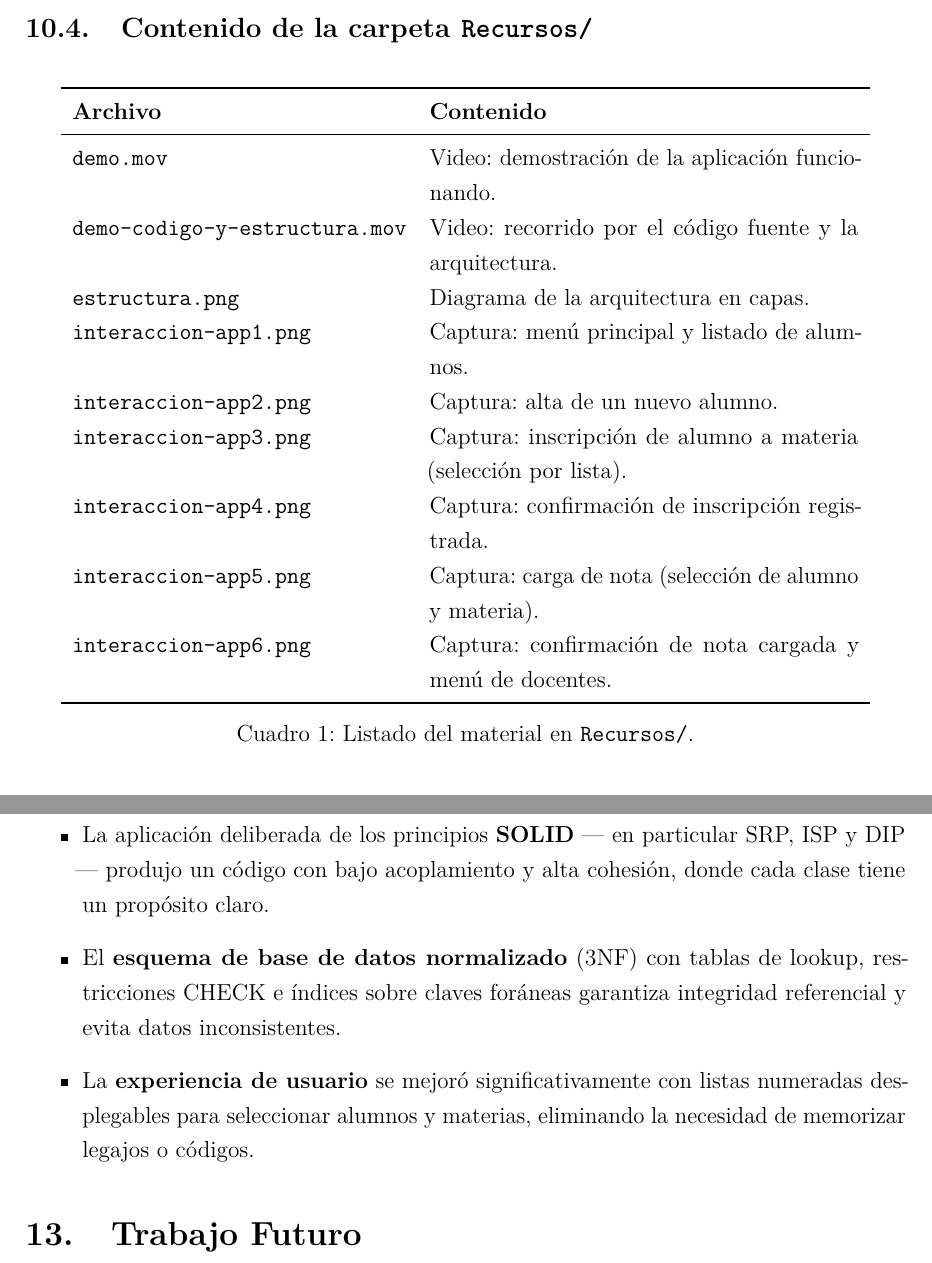
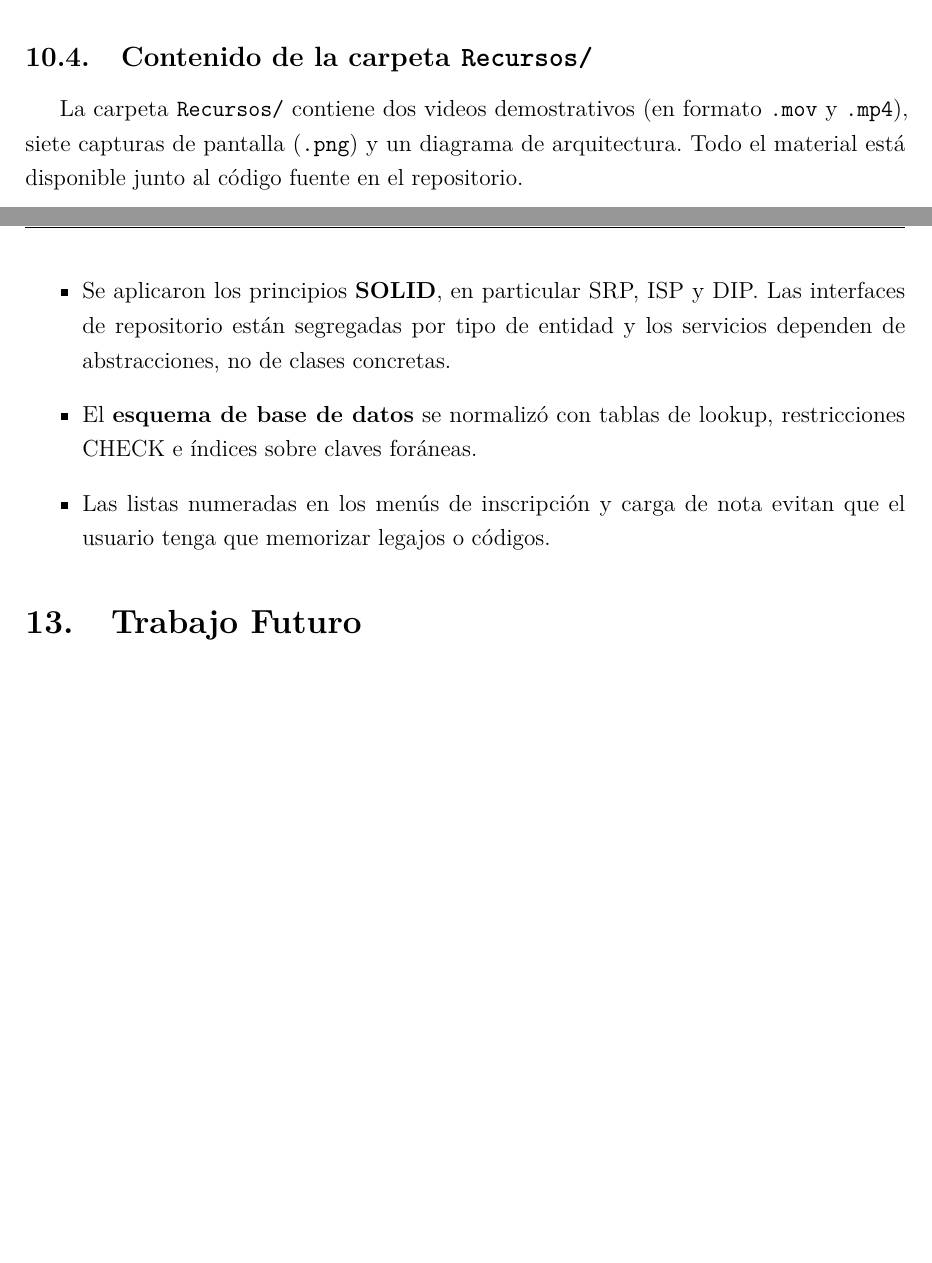
Before and after one commit to AxelMrak/proyecto_final_prog_avanzada, a LaTeX document (informes/INFORME.tex): two parts of pages 19 and 20 of 21 before the commit and two parts of pages 18 and 20 of 20 after it, joined at a grey line, cut so that both start at the same text, the shorter picture padded with empty space. Compiled offline with pdfLaTeX.

Commit message:
Convert demo videos to mp4 and fix report: remove invented descriptions, tone down conclusions

```diff
--- a/informes/INFORME.tex
+++ b/informes/INFORME.tex
@@ -762,34 +760,10 @@ conectan entre sí.
 
 \subsection{Contenido de la carpeta \texttt{Recursos/}}
 
-\begin{table}[H]
-    \centering
-    \begin{tabularx}{0.92\textwidth}{l X}
-        \toprule
-        \textbf{Archivo} & \textbf{Contenido} \\
-        \midrule
-        \texttt{demo.mov}
-            & Video: demostración de la aplicación funcionando. \\
-        \texttt{demo-codigo-y-estructura.mov}
-            & Video: recorrido por el código fuente y la arquitectura. \\
-        \texttt{estructura.png}
-            & Diagrama de la arquitectura en capas. \\
-        \texttt{interaccion-app1.png}
-            & Captura: menú principal y listado de alumnos. \\
-        \texttt{interaccion-app2.png}
-            & Captura: alta de un nuevo alumno. \\
-        \texttt{interaccion-app3.png}
-            & Captura: inscripción de alumno a materia (selección por lista). \\
-        \texttt{interaccion-app4.png}
-            & Captura: confirmación de inscripción registrada. \\
-        \texttt{interaccion-app5.png}
-            & Captura: carga de nota (selección de alumno y materia). \\
-        \texttt{interaccion-app6.png}
-            & Captura: confirmación de nota cargada y menú de docentes. \\
-        \bottomrule
-    \end{tabularx}
-    \caption{Listado del material en \texttt{Recursos/}.}
-\end{table}
+La carpeta \texttt{Recursos/} contiene dos videos demostrativos (en
+formato \texttt{.mov} y \texttt{.mp4}), siete capturas de pantalla
+(\texttt{.png}) y un diagrama de arquitectura. Todo el material está
+disponible junto al código fuente en el repositorio.
 
 % ======================================================================
 % 11. PRUEBAS Y VERIFICACIÓN
@@ -848,11 +817,0 @@ El proyecto cumplió los objetivos planteados:
-    \item La aplicación deliberada de los principios \textbf{SOLID} --- en
-        particular SRP, ISP y DIP --- produjo un código con bajo
-        acoplamiento y alta cohesión, donde cada clase tiene un propósito
-        claro.
-    \item El \textbf{esquema de base de datos normalizado} (3NF) con
-        tablas de lookup, restricciones CHECK e índices sobre claves
-        foráneas garantiza integridad referencial y evita datos
-        inconsistentes.
-    \item La \textbf{experiencia de usuario} se mejoró significativamente
-        con listas numeradas desplegables para seleccionar alumnos y
-        materias, eliminando la necesidad de memorizar legajos o códigos.
@@ -859,3 +822,11 @@ El proyecto cumplió los objetivos planteados:
+    \item Se aplicaron los principios \textbf{SOLID}, en particular SRP,
+        ISP y DIP. Las interfaces de repositorio están segregadas por tipo
+        de entidad y los servicios dependen de abstracciones, no de clases
+        concretas.
+    \item El \textbf{esquema de base de datos} se normalizó con tablas de
+        lookup, restricciones CHECK e índices sobre claves foráneas.
+    \item Las listas numeradas en los menús de inscripción y carga de nota
+        evitan que el usuario tenga que memorizar legajos o códigos.
 \end{itemize}
 
 % ======================================================================
```
Also changed, not shown: informes/INFORME.pdf, informes/INFORME.tex (18 more changed lines).
